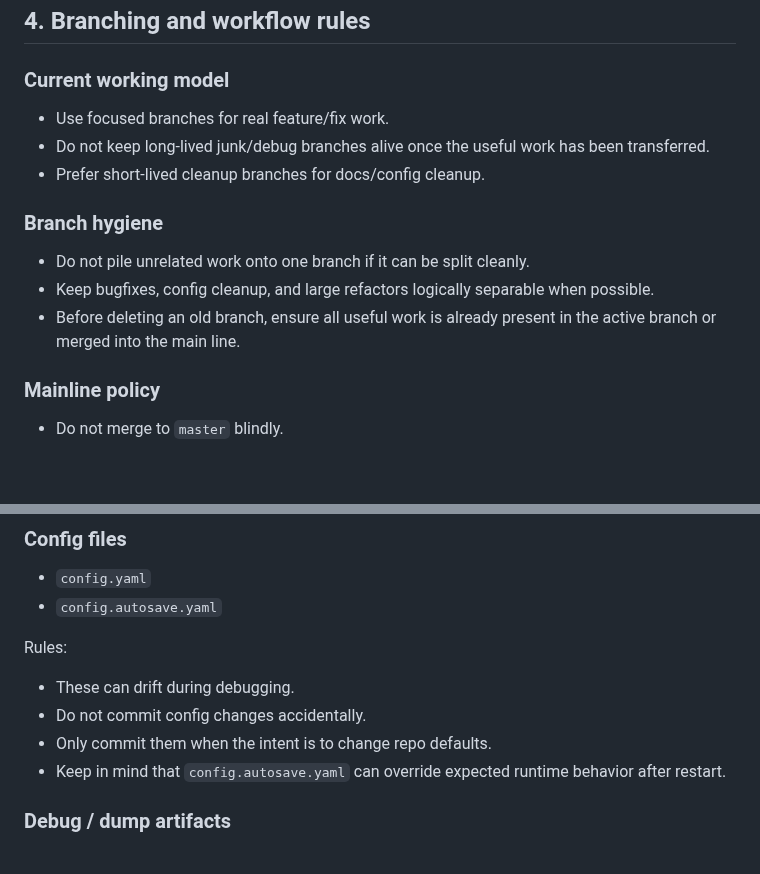
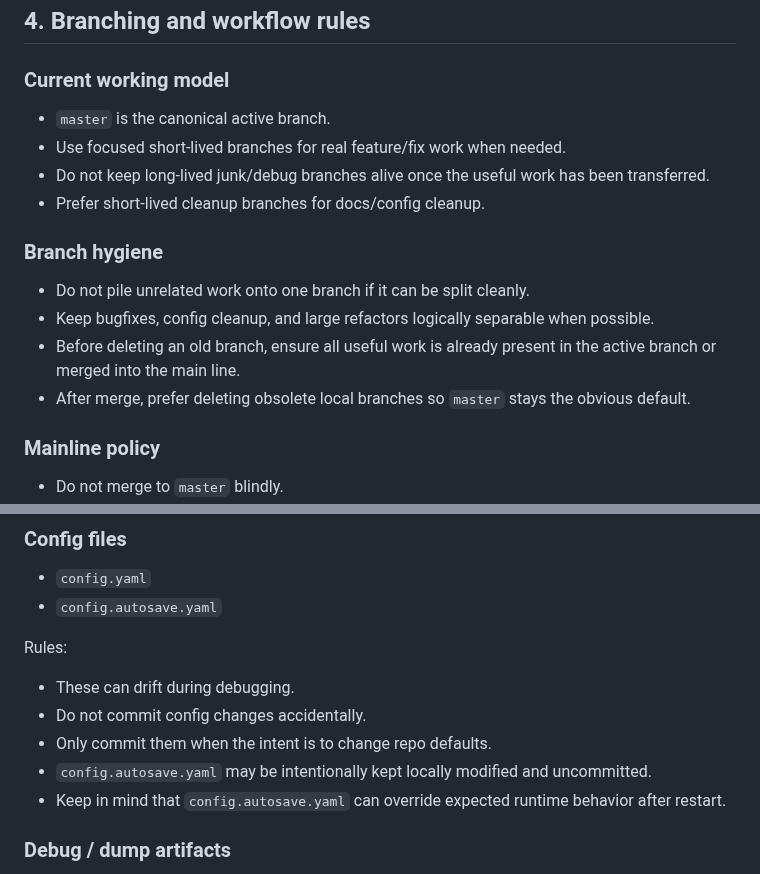
Before and after one commit to svabi79/argus-sdr, a Markdown page: AGENTS.md, 2 parts joined by grey strips. Drawn GitHub-style; blank space fills up the shorter version.

Commit message:
docs: update repo workflow instructions

```diff
--- a/AGENTS.md
+++ b/AGENTS.md
@@ -67,7 +67,8 @@ If new open problems are found:
 ## 4. Branching and workflow rules
 
 ### Current working model
-- Use focused branches for real feature/fix work.
+- `master` is the canonical active branch.
+- Use focused short-lived branches for real feature/fix work when needed.
 - Do not keep long-lived junk/debug branches alive once the useful work has been transferred.
 - Prefer short-lived cleanup branches for docs/config cleanup.
 
@@ -75,6 +76,7 @@ If new open problems are found:
 - Do not pile unrelated work onto one branch if it can be split cleanly.
 - Keep bugfixes, config cleanup, and large refactors logically separable when possible.
 - Before deleting an old branch, ensure all useful work is already present in the active branch or merged into the main line.
+- After merge, prefer deleting obsolete local branches so `master` stays the obvious default.
 
 ### Mainline policy
 - Do not merge to `master` blindly.
@@ -123,6 +125,7 @@ Rules:
 - These can drift during debugging.
 - Do not commit config changes accidentally.
 - Only commit them when the intent is to change repo defaults.
+- `config.autosave.yaml` may be intentionally kept locally modified and uncommitted.
 - Keep in mind that `config.autosave.yaml` can override expected runtime behavior after restart.
 
 ### Debug / dump artifacts
```
